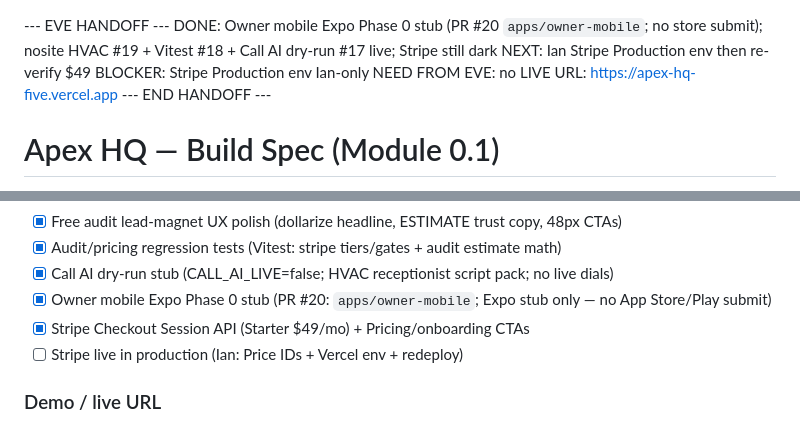
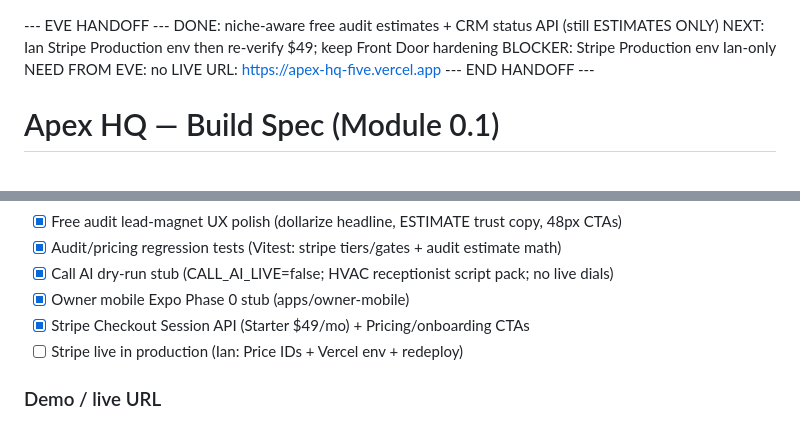
Before and after one commit to iankopf2-creator/Apex-hq, a Markdown page: BUILD_SPEC.md, 2 parts joined by grey strips. Rendered like a GitHub page.

```diff
--- a/BUILD_SPEC.md
+++ b/BUILD_SPEC.md
@@ -1,6 +1,6 @@
 --- EVE HANDOFF ---
-DONE: Owner mobile Expo Phase 0 stub (PR #20 `apps/owner-mobile`; no store submit); nosite HVAC #19 + Vitest #18 + Call AI dry-run #17 live; Stripe still dark
-NEXT: Ian Stripe Production env then re-verify $49
+DONE: niche-aware free audit estimates + CRM status API (still ESTIMATES ONLY)
+NEXT: Ian Stripe Production env then re-verify $49; keep Front Door hardening
 BLOCKER: Stripe Production env Ian-only
 NEED FROM EVE: no
 LIVE URL: https://apex-hq-five.vercel.app
@@ -34,7 +34,7 @@ Companion to MASTER_BLUEPRINT.md. Worker updates STATUS only for finished work.
 - [x] Free audit lead-magnet UX polish (dollarize headline, ESTIMATE trust copy, 48px CTAs)
 - [x] Audit/pricing regression tests (Vitest: stripe tiers/gates + audit estimate math)
 - [x] Call AI dry-run stub (CALL_AI_LIVE=false; HVAC receptionist script pack; no live dials)
-- [x] Owner mobile Expo Phase 0 stub (PR #20: `apps/owner-mobile`; Expo stub only — no App Store/Play submit)
+- [x] Owner mobile Expo Phase 0 stub (apps/owner-mobile)
 - [x] Stripe Checkout Session API (Starter $49/mo) + Pricing/onboarding CTAs
 - [ ] Stripe live in production (Ian: Price IDs + Vercel env + redeploy)
 
```
